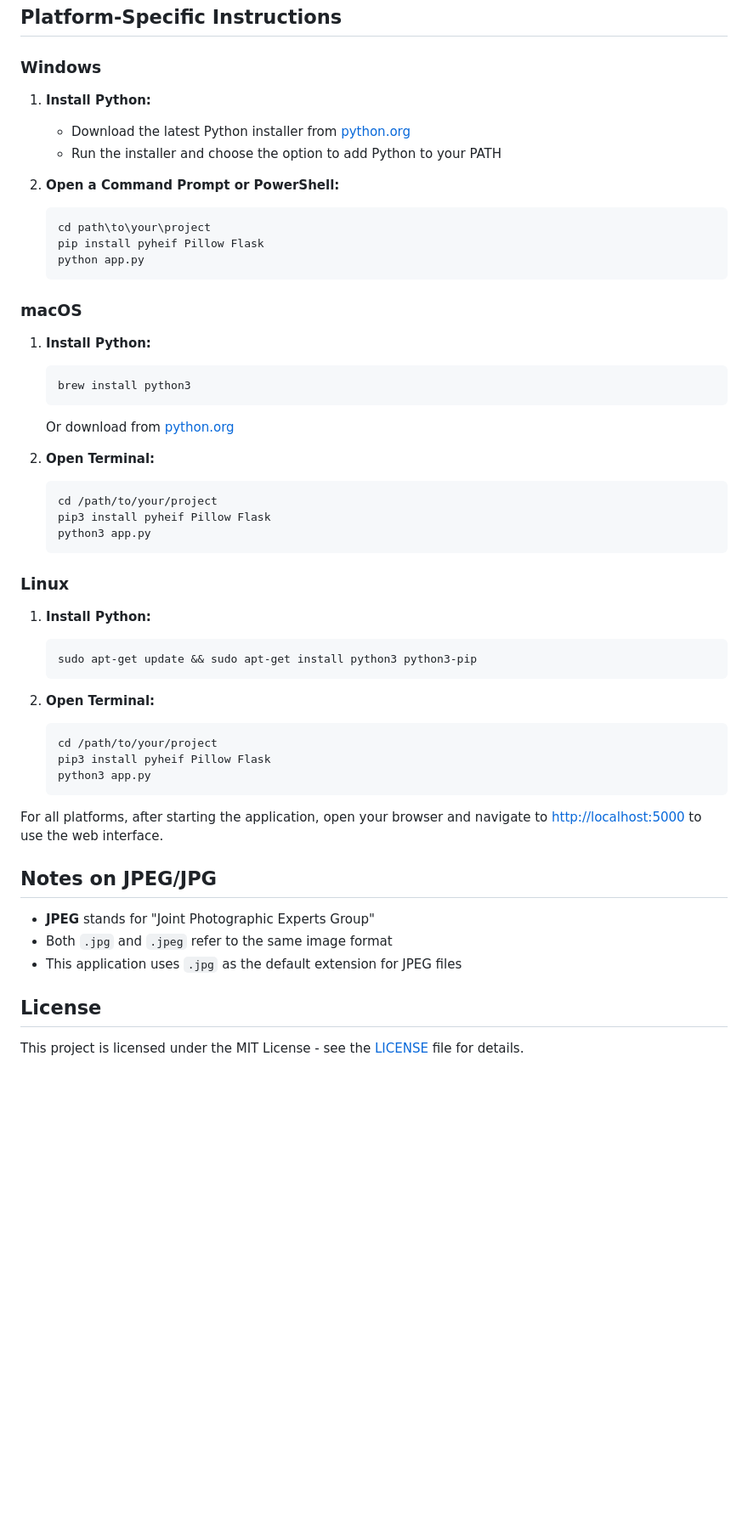
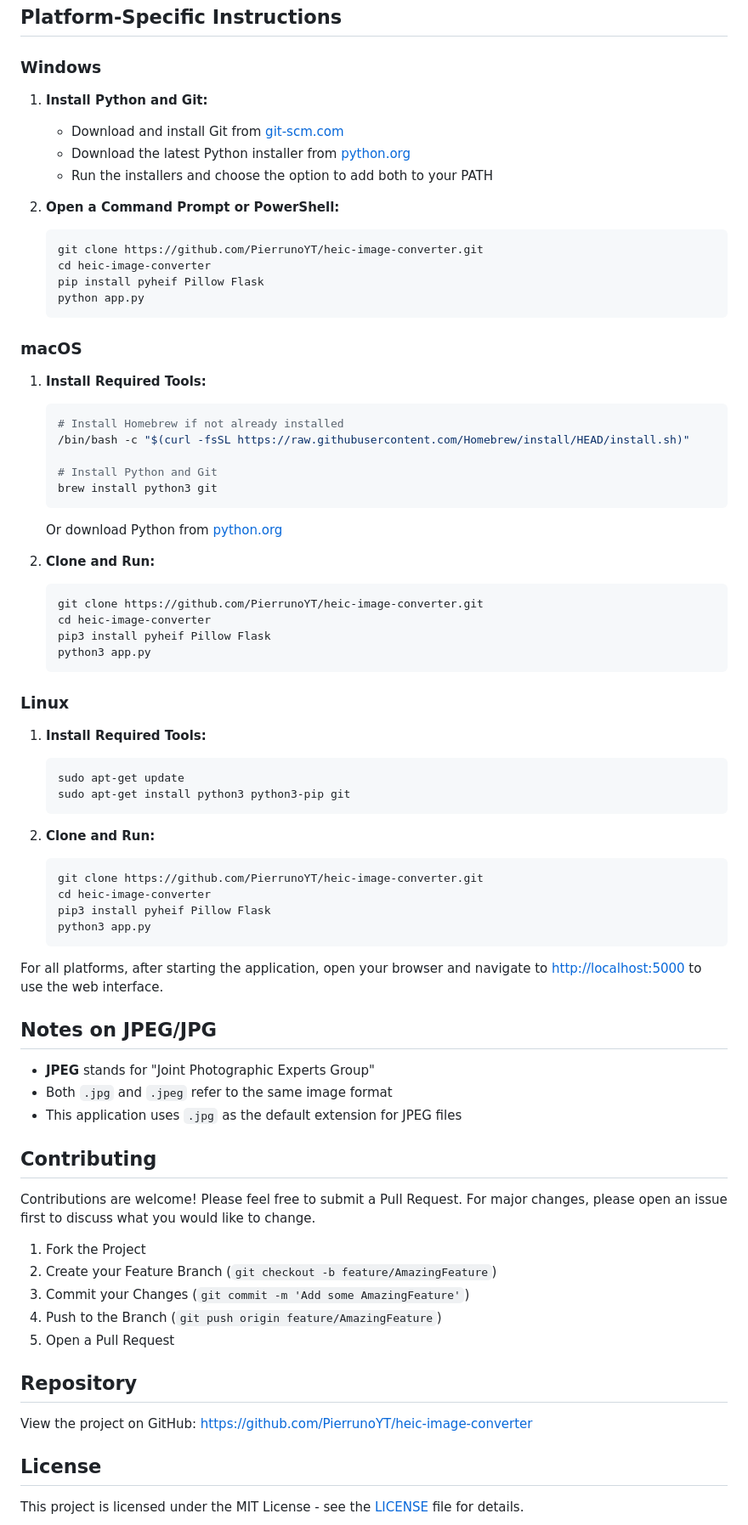
Before and after one commit to PierrunoYT/heic-image-converter, a Markdown page: README.md, the part around one of its changes. Shown at 85% size. GitHub-like rendering; blank space fills up the shorter version.

Commit message:
Update README with comprehensive installation, usage, and contribution guidelines

````diff
--- a/README.md
+++ b/README.md
@@ -61,42 +72,51 @@ The web interface allows you to:
 
 ### Windows
 
-1. **Install Python:**
+1. **Install Python and Git:**
+   - Download and install Git from [git-scm.com](https://git-scm.com/download/windows)
    - Download the latest Python installer from [python.org](https://www.python.org/downloads/windows/)
-   - Run the installer and choose the option to add Python to your PATH
+   - Run the installers and choose the option to add both to your PATH
 
 2. **Open a Command Prompt or PowerShell:**
    ```cmd
-   cd path\to\your\project
+   git clone https://github.com/PierrunoYT/heic-image-converter.git
+   cd heic-image-converter
    pip install pyheif Pillow Flask
    python app.py
    ```
 
 ### macOS
 
-1. **Install Python:**
+1. **Install Required Tools:**
    ```bash
-   brew install python3
+   # Install Homebrew if not already installed
+   /bin/bash -c "$(curl -fsSL https://raw.githubusercontent.com/Homebrew/install/HEAD/install.sh)"
+
+   # Install Python and Git
+   brew install python3 git
    ```
-   Or download from [python.org](https://www.python.org/downloads/mac-osx/)
+   Or download Python from [python.org](https://www.python.org/downloads/mac-osx/)
 
-2. **Open Terminal:**
+2. **Clone and Run:**
    ```bash
-   cd /path/to/your/project
+   git clone https://github.com/PierrunoYT/heic-image-converter.git
+   cd heic-image-converter
    pip3 install pyheif Pillow Flask
    python3 app.py
    ```
 
 ### Linux
 
-1. **Install Python:**
+1. **Install Required Tools:**
    ```bash
-   sudo apt-get update && sudo apt-get install python3 python3-pip
+   sudo apt-get update
+   sudo apt-get install python3 python3-pip git
    ```
 
-2. **Open Terminal:**
+2. **Clone and Run:**
    ```bash
-   cd /path/to/your/project
+   git clone https://github.com/PierrunoYT/heic-image-converter.git
+   cd heic-image-converter
    pip3 install pyheif Pillow Flask
    python3 app.py
    ```
@@ -109,6 +129,20 @@ For all platforms, after starting the application, open your browser and navigat
 - Both `.jpg` and `.jpeg` refer to the same image format
 - This application uses `.jpg` as the default extension for JPEG files
 
+## Contributing
+
+Contributions are welcome! Please feel free to submit a Pull Request. For major changes, please open an issue first to discuss what you would like to change.
+
+1. Fork the Project
+2. Create your Feature Branch (`git checkout -b feature/AmazingFeature`)
+3. Commit your Changes (`git commit -m 'Add some AmazingFeature'`)
+4. Push to the Branch (`git push origin feature/AmazingFeature`)
+5. Open a Pull Request
+
+## Repository
+
+View the project on GitHub: [https://github.com/PierrunoYT/heic-image-converter](https://github.com/PierrunoYT/heic-image-converter)
+
 ## License
 
 This project is licensed under the MIT License - see the [LICENSE](LICENSE) file for details.
````
Also changed, not shown: other parts of README.md (+15 -4 lines).
